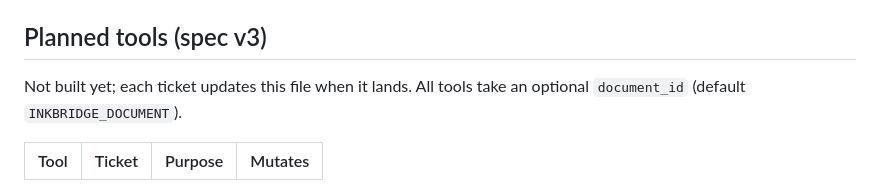
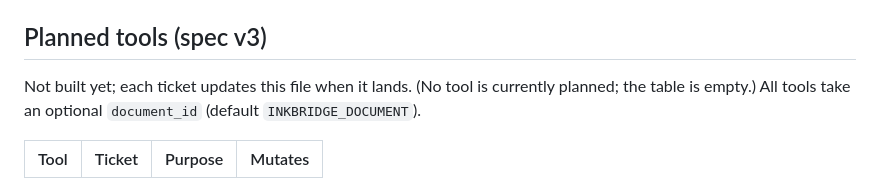
Before and after one commit to Srikar-V675/inkbridge, a Markdown page: docs/mcp-tools.md, the part around the change. Rendered like a GitHub page.

```diff
--- a/docs/mcp-tools.md
+++ b/docs/mcp-tools.md
@@ -99,7 +99,7 @@ Errors are returned as tool errors with a next step (for example, "call list_reg
 
 ## Planned tools (spec v3)
 
-Not built yet; each ticket updates this file when it lands. All tools take an optional `document_id` (default `INKBRIDGE_DOCUMENT`).
+Not built yet; each ticket updates this file when it lands. (No tool is currently planned; the table is empty.) All tools take an optional `document_id` (default `INKBRIDGE_DOCUMENT`).
 
 | Tool | Ticket | Purpose | Mutates |
 |---|---|---|---|
```
Also changed, not shown: CLAUDE.md (+4 -4 lines).
